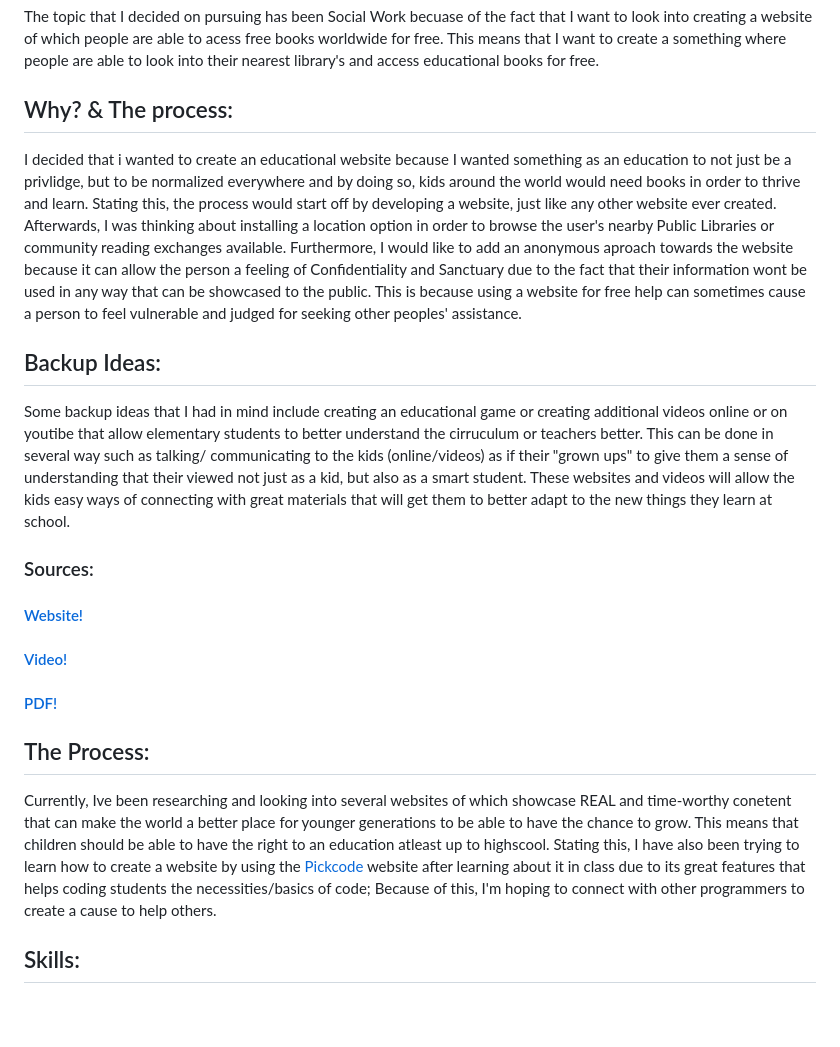
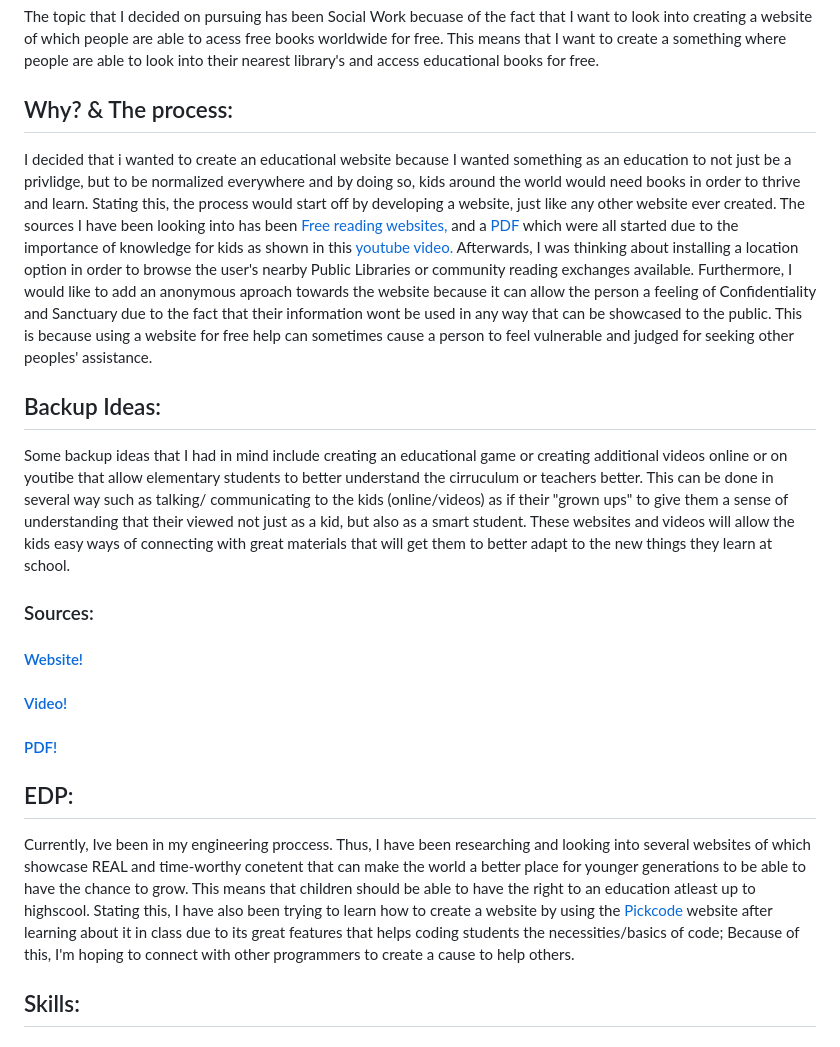
Before and after one commit to raneema9609/sep10-freedom-project, a Markdown page: blog/entry01.md, the part around one of its changes. Rendered like a GitHub page; blank space fills up the shorter version.

```diff
--- a/blog/entry01.md
+++ b/blog/entry01.md
@@ -7,7 +7,7 @@
 <p>The topic that I decided on pursuing has been Social Work becuase of the fact that I want to look into creating a website of which people are able to acess free books worldwide for free. This means that I want to create a something where people are able to look into their nearest library's and access educational books for free. </p>
 
 <h2>Why? & The process:</h2>
-<p></p>I decided that i wanted to create an educational website because I wanted something as an education to not just be a privlidge, but to be normalized everywhere and by doing so, kids around the world would need books in order to thrive and learn. Stating this, the process would start off by developing a website, just like any other website ever created. Afterwards, I was thinking about installing a location option in order to browse the user's nearby Public Libraries or community reading exchanges available. Furthermore, I would like to add an anonymous aproach towards the website because it can allow the person a feeling of Confidentiality and Sanctuary due to the fact that their information wont be used in any way that can be showcased to the public. This is because using a website for free help can sometimes cause a person to feel vulnerable and judged for seeking other peoples' assistance.</p>
+<p></p>I decided that i wanted to create an educational website because I wanted something as an education to not just be a privlidge, but to be normalized everywhere and by doing so, kids around the world would need books in order to thrive and learn. Stating this, the process would start off by developing a website, just like any other website ever created. The sources I have been looking into has been <a href="https://mmwelches.crsd.org/teachers/gradesspecialists/second-grade/mrs-remmey/free-reading-websites"> Free reading websites,</a> and a  <a href="https://atinternetmodules.org/storage/ocali-ims-sites/ocali-ims-atim/documents/OnlineBookResources.pdf"> PDF</a> which were all started due to the importance of knowledge for kids as shown in this <a href="https://www.youtube.com/watch?v=rW2r5uStgG0">youtube video.</a> Afterwards, I was thinking about installing a location option in order to browse the user's nearby Public Libraries or community reading exchanges available. Furthermore, I would like to add an anonymous aproach towards the website because it can allow the person a feeling of Confidentiality and Sanctuary due to the fact that their information wont be used in any way that can be showcased to the public. This is because using a website for free help can sometimes cause a person to feel vulnerable and judged for seeking other peoples' assistance.</p>
 
 <h2>Backup Ideas:</h2>
 <p>Some backup ideas that I had in mind include creating an educational game or creating additional videos online or on youtibe that allow elementary students to better understand the cirruculum or teachers better. This can be done in several way such as talking/ communicating to the kids (online/videos) as if their "grown ups" to give them a sense of understanding that their viewed not just as a kid, but also as a smart student. These websites and videos will allow the kids easy ways of connecting with great materials that will get them to better adapt to the new things they learn at school. </p>
@@ -19,6 +19,6 @@
 
-<h2>The Process:</h2>
-<p>Currently, Ive been researching and looking into several websites of which showcase REAL and time-worthy conetent that can make the world a better place for younger generations to be able to have the chance to grow. This means that children should be able to have the right to an education atleast up to highscool. Stating this, I have also been trying to learn how to create a website by using the <a href="https://pickcode.io/"> Pickcode </a>  website after learning about it in class due to its great features that helps coding students the necessities/basics of code; Because of this, I'm hoping to connect with other programmers to create a cause to help others.</p>
+<h2>EDP:</h2>
+<p>Currently, Ive been in my engineering proccess. Thus, I have been researching and looking into several websites of which showcase REAL and time-worthy conetent that can make the world a better place for younger generations to be able to have the chance to grow. This means that children should be able to have the right to an education atleast up to highscool. Stating this, I have also been trying to learn how to create a website by using the <a href="https://pickcode.io/"> Pickcode </a>  website after learning about it in class due to its great features that helps coding students the necessities/basics of code; Because of this, I'm hoping to connect with other programmers to create a cause to help others.</p>
 
 <h2>Skills:</h2>
 <ul>
```
Also changed, not shown: other parts of blog/entry01.md (+3 -3 lines).
